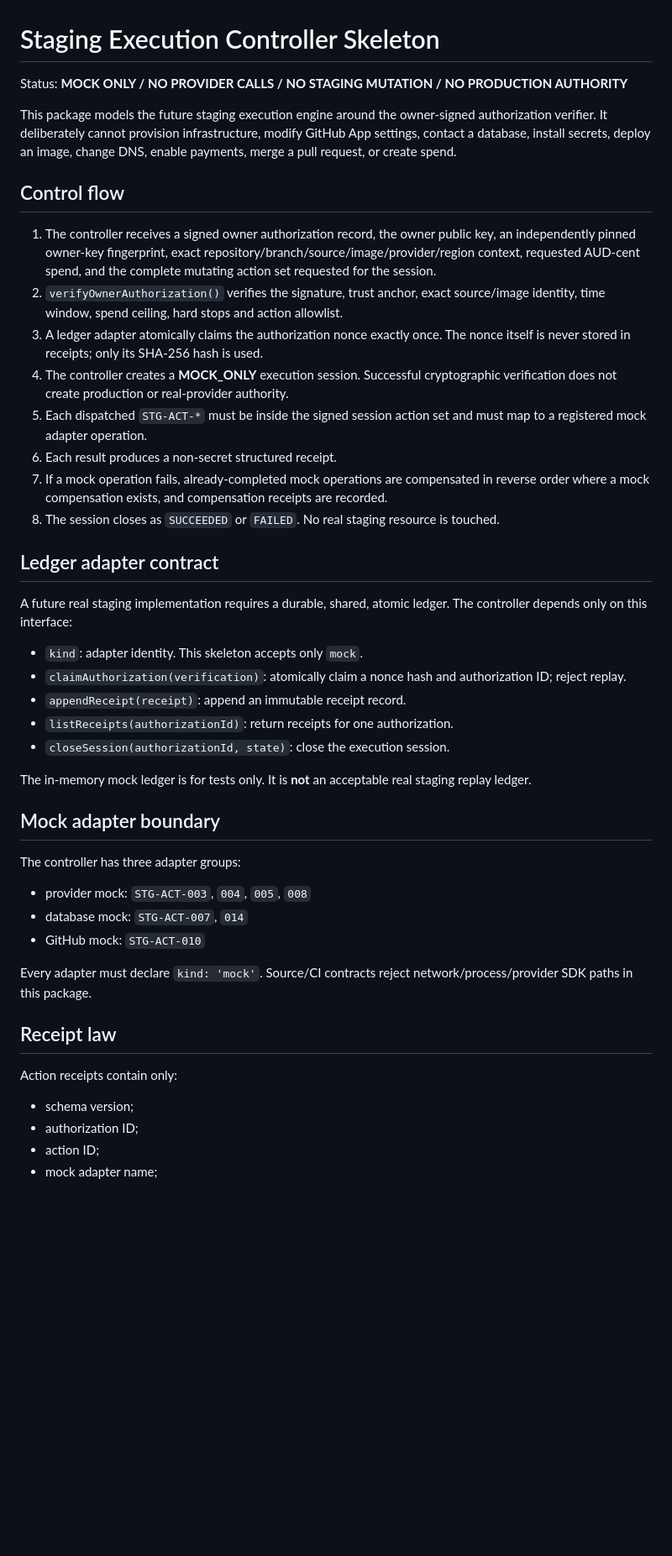
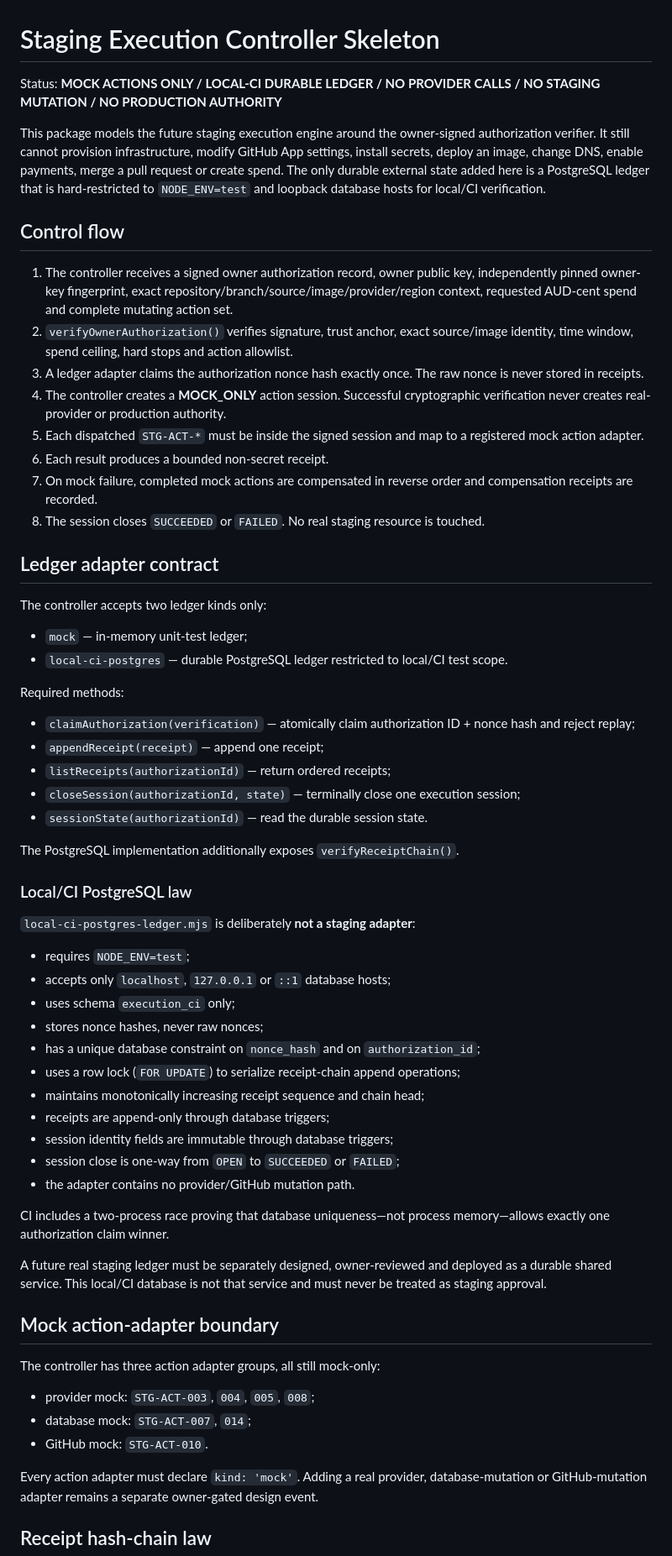
Before and after one commit to alexmichaelrichards1995-create/richo-portfolio, a Markdown page: github-app/execution/EXECUTION_CONTROLLER.md, the part around one of its changes. Shown at 84% size. Rendered like a GitHub page; blank space fills up the shorter version.

Commit message:
Document durable local CI execution ledger boundary

```diff
--- a/github-app/execution/EXECUTION_CONTROLLER.md
+++ b/github-app/execution/EXECUTION_CONTROLLER.md
@@ -1,47 +1,66 @@
 # Staging Execution Controller Skeleton
 
-Status: **MOCK ONLY / NO PROVIDER CALLS / NO STAGING MUTATION / NO PRODUCTION AUTHORITY**
+Status: **MOCK ACTIONS ONLY / LOCAL-CI DURABLE LEDGER / NO PROVIDER CALLS / NO STAGING MUTATION / NO PRODUCTION AUTHORITY**
 
-This package models the future staging execution engine around the owner-signed authorization verifier. It deliberately cannot provision infrastructure, modify GitHub App settings, contact a database, install secrets, deploy an image, change DNS, enable payments, merge a pull request, or create spend.
+This package models the future staging execution engine around the owner-signed authorization verifier. It still cannot provision infrastructure, modify GitHub App settings, install secrets, deploy an image, change DNS, enable payments, merge a pull request or create spend. The only durable external state added here is a PostgreSQL ledger that is hard-restricted to `NODE_ENV=test` and loopback database hosts for local/CI verification.
 
 ## Control flow
 
-1. The controller receives a signed owner authorization record, the owner public key, an independently pinned owner-key fingerprint, exact repository/branch/source/image/provider/region context, requested AUD-cent spend, and the complete mutating action set requested for the session.
-2. `verifyOwnerAuthorization()` verifies the signature, trust anchor, exact source/image identity, time window, spend ceiling, hard stops and action allowlist.
-3. A ledger adapter atomically claims the authorization nonce exactly once. The nonce itself is never stored in receipts; only its SHA-256 hash is used.
-4. The controller creates a **MOCK_ONLY** execution session. Successful cryptographic verification does not create production or real-provider authority.
-5. Each dispatched `STG-ACT-*` must be inside the signed session action set and must map to a registered mock adapter operation.
-6. Each result produces a non-secret structured receipt.
-7. If a mock operation fails, already-completed mock operations are compensated in reverse order where a mock compensation exists, and compensation receipts are recorded.
-8. The session closes as `SUCCEEDED` or `FAILED`. No real staging resource is touched.
+1. The controller receives a signed owner authorization record, owner public key, independently pinned owner-key fingerprint, exact repository/branch/source/image/provider/region context, requested AUD-cent spend and complete mutating action set.
+2. `verifyOwnerAuthorization()` verifies signature, trust anchor, exact source/image identity, time window, spend ceiling, hard stops and action allowlist.
+3. A ledger adapter claims the authorization nonce hash exactly once. The raw nonce is never stored in receipts.
+4. The controller creates a **MOCK_ONLY** action session. Successful cryptographic verification never creates real-provider or production authority.
+5. Each dispatched `STG-ACT-*` must be inside the signed session and map to a registered mock action adapter.
+6. Each result produces a bounded non-secret receipt.
+7. On mock failure, completed mock actions are compensated in reverse order and compensation receipts are recorded.
+8. The session closes `SUCCEEDED` or `FAILED`. No real staging resource is touched.
 
 ## Ledger adapter contract
 
-A future real staging implementation requires a durable, shared, atomic ledger. The controller depends only on this interface:
+The controller accepts two ledger kinds only:
 
-- `kind`: adapter identity. This skeleton accepts only `mock`.
-- `claimAuthorization(verification)`: atomically claim a nonce hash and authorization ID; reject replay.
-- `appendReceipt(receipt)`: append an immutable receipt record.
-- `listReceipts(authorizationId)`: return receipts for one authorization.
-- `closeSession(authorizationId, state)`: close the execution session.
+- `mock` — in-memory unit-test ledger;
+- `local-ci-postgres` — durable PostgreSQL ledger restricted to local/CI test scope.
 
-The in-memory mock ledger is for tests only. It is **not** an acceptable real staging replay ledger.
+Required methods:
 
-## Mock adapter boundary
+- `claimAuthorization(verification)` — atomically claim authorization ID + nonce hash and reject replay;
+- `appendReceipt(receipt)` — append one receipt;
+- `listReceipts(authorizationId)` — return ordered receipts;
+- `closeSession(authorizationId, state)` — terminally close one execution session;
+- `sessionState(authorizationId)` — read the durable session state.
 
-The controller has three adapter groups:
+The PostgreSQL implementation additionally exposes `verifyReceiptChain()`.
 
-- provider mock: `STG-ACT-003`, `004`, `005`, `008`
-- database mock: `STG-ACT-007`, `014`
-- GitHub mock: `STG-ACT-010`
+### Local/CI PostgreSQL law
 
-Every adapter must declare `kind: 'mock'`. Source/CI contracts reject network/process/provider SDK paths in this package.
+`local-ci-postgres-ledger.mjs` is deliberately **not a staging adapter**:
 
-## Receipt law
+- requires `NODE_ENV=test`;
+- accepts only `localhost`, `127.0.0.1` or `::1` database hosts;
+- uses schema `execution_ci` only;
+- stores nonce hashes, never raw nonces;
+- has a unique database constraint on `nonce_hash` and on `authorization_id`;
+- uses a row lock (`FOR UPDATE`) to serialize receipt-chain append operations;
+- maintains monotonically increasing receipt sequence and chain head;
+- receipts are append-only through database triggers;
+- session identity fields are immutable through database triggers;
+- session close is one-way from `OPEN` to `SUCCEEDED` or `FAILED`;
+- the adapter contains no provider/GitHub mutation path.
 
-Action receipts contain only:
+CI includes a two-process race proving that database uniqueness—not process memory—allows exactly one authorization claim winner.
 
-- schema version;
-- authorization ID;
-- action ID;
-- mock adapter name;
+A future real staging ledger must be separately designed, owner-reviewed and deployed as a durable shared service. This local/CI database is not that service and must never be treated as staging approval.
+
+## Mock action-adapter boundary
+
+The controller has three action adapter groups, all still mock-only:
+
+- provider mock: `STG-ACT-003`, `004`, `005`, `008`;
+- database mock: `STG-ACT-007`, `014`;
+- GitHub mock: `STG-ACT-010`.
+
+Every action adapter must declare `kind: 'mock'`. Adding a real provider, database-mutation or GitHub-mutation adapter remains a separate owner-gated design event.
+
+## Receipt hash-chain law
+
```
Also changed, not shown: other parts of github-app/execution/EXECUTION_CONTROLLER.md (+17 -6 lines).
